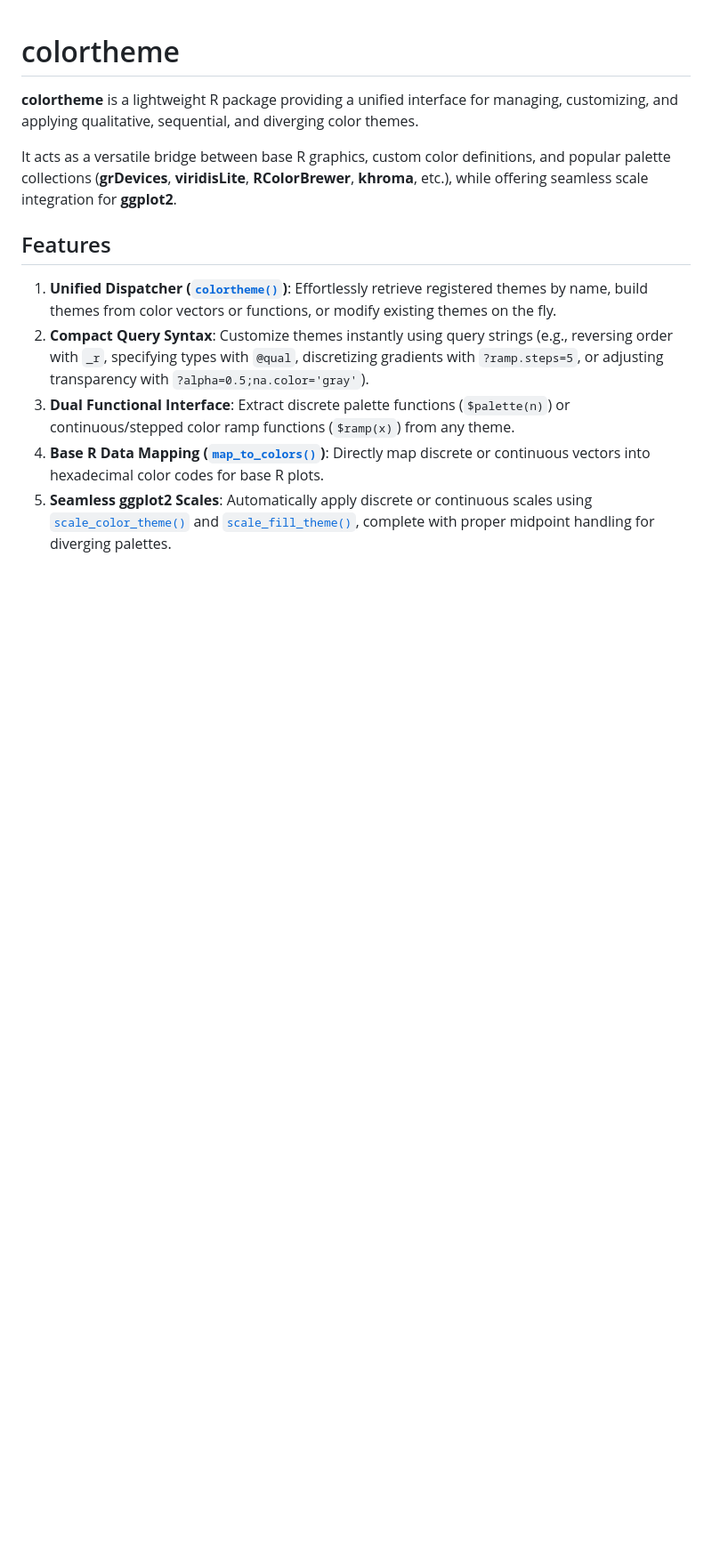
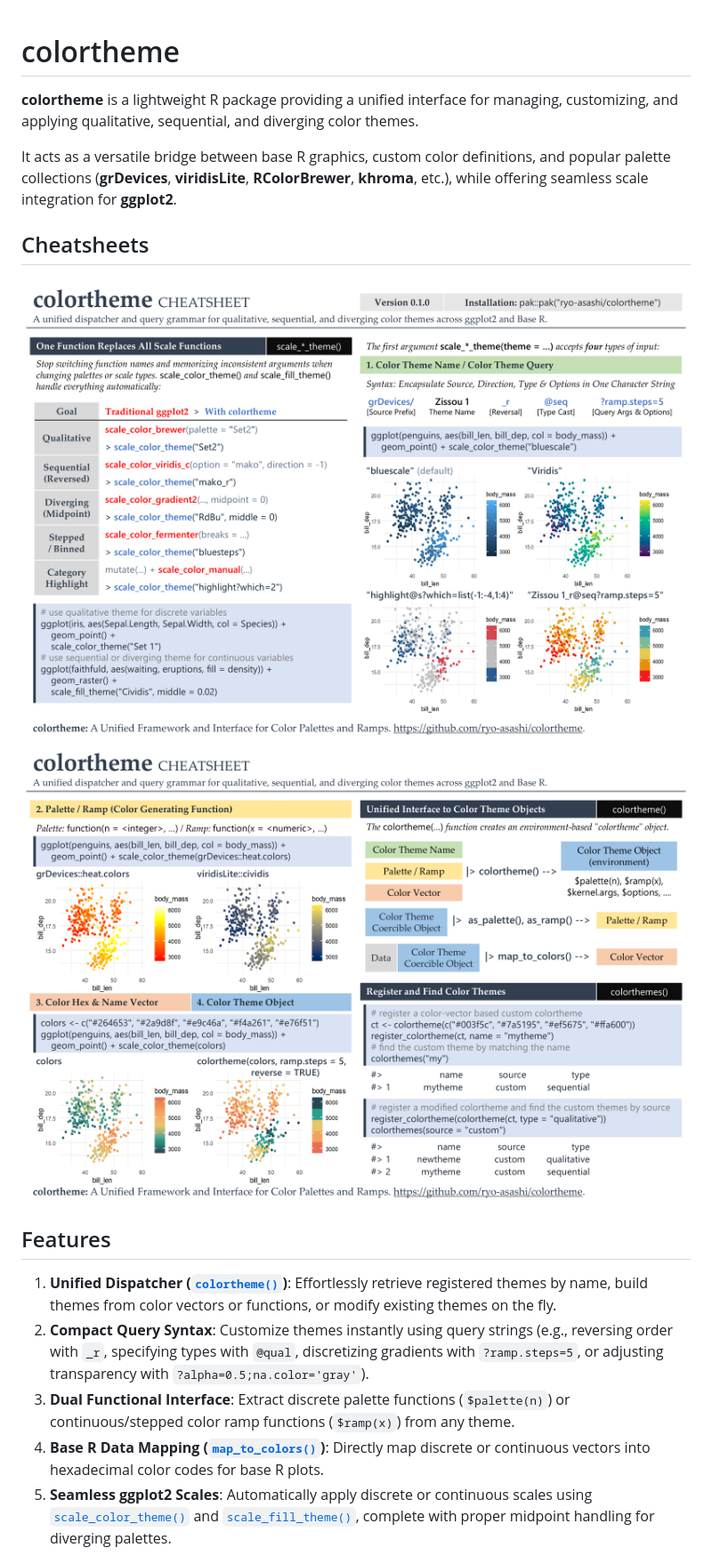
Before and after one commit to ryo-asashi/colortheme, a Markdown page: index.md, the part around the change. Shown at 89% size. Rendered like a GitHub page; pictures changed too: reference/figures/colortheme_cheatsheet_1.png (added), reference/figures/colortheme_cheatsheet_2.png (added); blank space fills up the shorter version.

Commit message:
Deploying to gh-pages from @ ryo-asashi/colortheme@68a3b96ae7587bea27b6b4a90ef57aa3ec342049 🚀

```diff
--- a/index.md
+++ b/index.md
@@ -8,6 +8,10 @@ It acts as a versatile bridge between base R graphics, custom color
 definitions, and popular palette collections (**grDevices**,
 **viridisLite**, **RColorBrewer**, **khroma**, etc.), while offering
 seamless scale integration for **ggplot2**.
+
+## Cheatsheets
+
+![](reference/figures/colortheme_cheatsheet_1.png)![](reference/figures/colortheme_cheatsheet_2.png)
 
 ## Features
 
```
Also changed, not shown: reference/colorthemes.md (+1 -1 lines), 5 other files.
